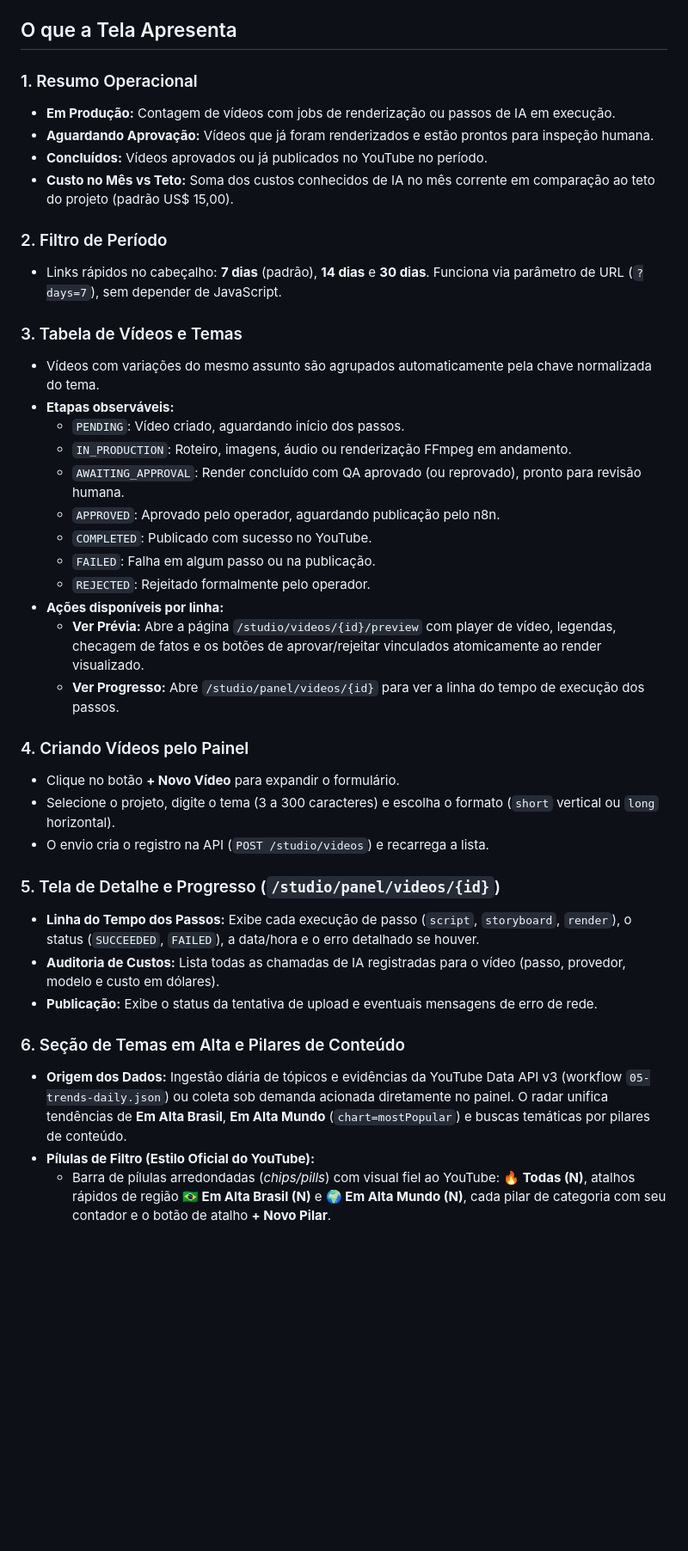
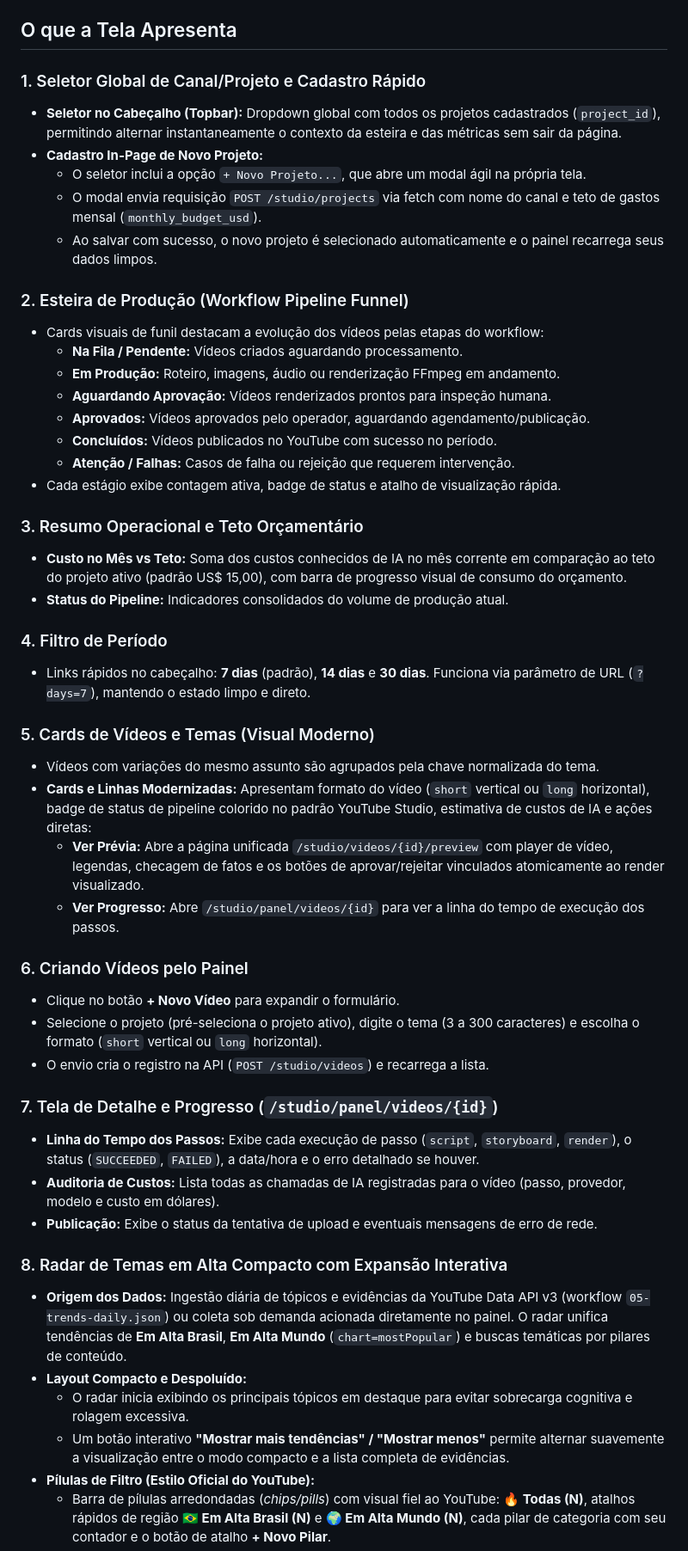
Before and after one commit to rodrigorodes/youtube-faceless-starter, a Markdown page: docs/18-painel.md, the part around one of its changes. Shown at 86% size. Drawn GitHub-style; blank space fills up the shorter version.

```diff
--- a/docs/18-painel.md
+++ b/docs/18-painel.md
@@ -13,41 +13,51 @@ O painel do Faceless Studio é a interface visual para acompanhar a produção d
 
 ## O que a Tela Apresenta
 
-### 1. Resumo Operacional
-- **Em Produção:** Contagem de vídeos com jobs de renderização ou passos de IA em execução.
-- **Aguardando Aprovação:** Vídeos que já foram renderizados e estão prontos para inspeção humana.
-- **Concluídos:** Vídeos aprovados ou já publicados no YouTube no período.
-- **Custo no Mês vs Teto:** Soma dos custos conhecidos de IA no mês corrente em comparação ao teto do projeto (padrão US$ 15,00).
+### 1. Seletor Global de Canal/Projeto e Cadastro Rápido
+- **Seletor no Cabeçalho (Topbar):** Dropdown global com todos os projetos cadastrados (`project_id`), permitindo alternar instantaneamente o contexto da esteira e das métricas sem sair da página.
+- **Cadastro In-Page de Novo Projeto:**
+  - O seletor inclui a opção `+ Novo Projeto...`, que abre um modal ágil na própria tela.
+  - O modal envia requisição `POST /studio/projects` via fetch com nome do canal e teto de gastos mensal (`monthly_budget_usd`).
+  - Ao salvar com sucesso, o novo projeto é selecionado automaticamente e o painel recarrega seus dados limpos.
 
-### 2. Filtro de Período
-- Links rápidos no cabeçalho: **7 dias** (padrão), **14 dias** e **30 dias**. Funciona via parâmetro de URL (`?days=7`), sem depender de JavaScript.
+### 2. Esteira de Produção (Workflow Pipeline Funnel)
+- Cards visuais de funil destacam a evolução dos vídeos pelas etapas do workflow:
+  - **Na Fila / Pendente:** Vídeos criados aguardando processamento.
+  - **Em Produção:** Roteiro, imagens, áudio ou renderização FFmpeg em andamento.
+  - **Aguardando Aprovação:** Vídeos renderizados prontos para inspeção humana.
+  - **Aprovados:** Vídeos aprovados pelo operador, aguardando agendamento/publicação.
+  - **Concluídos:** Vídeos publicados no YouTube com sucesso no período.
+  - **Atenção / Falhas:** Casos de falha ou rejeição que requerem intervenção.
+- Cada estágio exibe contagem ativa, badge de status e atalho de visualização rápida.
 
-### 3. Tabela de Vídeos e Temas
-- Vídeos com variações do mesmo assunto são agrupados automaticamente pela chave normalizada do tema.
-- **Etapas observáveis:**
-  - `PENDING`: Vídeo criado, aguardando início dos passos.
-  - `IN_PRODUCTION`: Roteiro, imagens, áudio ou renderização FFmpeg em andamento.
-  - `AWAITING_APPROVAL`: Render concluído com QA aprovado (ou reprovado), pronto para revisão humana.
-  - `APPROVED`: Aprovado pelo operador, aguardando publicação pelo n8n.
-  - `COMPLETED`: Publicado com sucesso no YouTube.
-  - `FAILED`: Falha em algum passo ou na publicação.
-  - `REJECTED`: Rejeitado formalmente pelo operador.
-- **Ações disponíveis por linha:**
-  - **Ver Prévia:** Abre a página `/studio/videos/{id}/preview` com player de vídeo, legendas, checagem de fatos e os botões de aprovar/rejeitar vinculados atomicamente ao render visualizado.
+### 3. Resumo Operacional e Teto Orçamentário
+- **Custo no Mês vs Teto:** Soma dos custos conhecidos de IA no mês corrente em comparação ao teto do projeto ativo (padrão US$ 15,00), com barra de progresso visual de consumo do orçamento.
+- **Status do Pipeline:** Indicadores consolidados do volume de produção atual.
+
+### 4. Filtro de Período
+- Links rápidos no cabeçalho: **7 dias** (padrão), **14 dias** e **30 dias**. Funciona via parâmetro de URL (`?days=7`), mantendo o estado limpo e direto.
+
+### 5. Cards de Vídeos e Temas (Visual Moderno)
+- Vídeos com variações do mesmo assunto são agrupados pela chave normalizada do tema.
+- **Cards e Linhas Modernizadas:** Apresentam formato do vídeo (`short` vertical ou `long` horizontal), badge de status de pipeline colorido no padrão YouTube Studio, estimativa de custos de IA e ações diretas:
+  - **Ver Prévia:** Abre a página unificada `/studio/videos/{id}/preview` com player de vídeo, legendas, checagem de fatos e os botões de aprovar/rejeitar vinculados atomicamente ao render visualizado.
   - **Ver Progresso:** Abre `/studio/panel/videos/{id}` para ver a linha do tempo de execução dos passos.
 
-### 4. Criando Vídeos pelo Painel
+### 6. Criando Vídeos pelo Painel
 - Clique no botão **+ Novo Vídeo** para expandir o formulário.
-- Selecione o projeto, digite o tema (3 a 300 caracteres) e escolha o formato (`short` vertical ou `long` horizontal).
+- Selecione o projeto (pré-seleciona o projeto ativo), digite o tema (3 a 300 caracteres) e escolha o formato (`short` vertical ou `long` horizontal).
 - O envio cria o registro na API (`POST /studio/videos`) e recarrega a lista.
 
-### 5. Tela de Detalhe e Progresso (`/studio/panel/videos/{id}`)
+### 7. Tela de Detalhe e Progresso (`/studio/panel/videos/{id}`)
 - **Linha do Tempo dos Passos:** Exibe cada execução de passo (`script`, `storyboard`, `render`), o status (`SUCCEEDED`, `FAILED`), a data/hora e o erro detalhado se houver.
 - **Auditoria de Custos:** Lista todas as chamadas de IA registradas para o vídeo (passo, provedor, modelo e custo em dólares).
 - **Publicação:** Exibe o status da tentativa de upload e eventuais mensagens de erro de rede.
 
-### 6. Seção de Temas em Alta e Pilares de Conteúdo
+### 8. Radar de Temas em Alta Compacto com Expansão Interativa
 - **Origem dos Dados:** Ingestão diária de tópicos e evidências da YouTube Data API v3 (workflow `05-trends-daily.json`) ou coleta sob demanda acionada diretamente no painel. O radar unifica tendências de **Em Alta Brasil**, **Em Alta Mundo** (`chart=mostPopular`) e buscas temáticas por pilares de conteúdo.
+- **Layout Compacto e Despoluído:**
+  - O radar inicia exibindo os principais tópicos em destaque para evitar sobrecarga cognitiva e rolagem excessiva.
+  - Um botão interativo **"Mostrar mais tendências" / "Mostrar menos"** permite alternar suavemente a visualização entre o modo compacto e a lista completa de evidências.
 - **Pílulas de Filtro (Estilo Oficial do YouTube):**
   - Barra de pílulas arredondadas (*chips/pills*) com visual fiel ao YouTube: **🔥 Todas (N)**, atalhos rápidos de região **🇧🇷 Em Alta Brasil (N)** e **🌍 Em Alta Mundo (N)**, cada pilar de categoria com seu contador e o botão de atalho **+ Novo Pilar**.
   - O clique em uma pílula filtra os tópicos na tela instantaneamente via JavaScript (sem recarregar a página), destacando apenas os temas correspondentes.
```
Also changed, not shown: other parts of docs/18-painel.md (+25 -18 lines), docs/images/painel-dashboard.png, docs/images/painel-preview.png.
